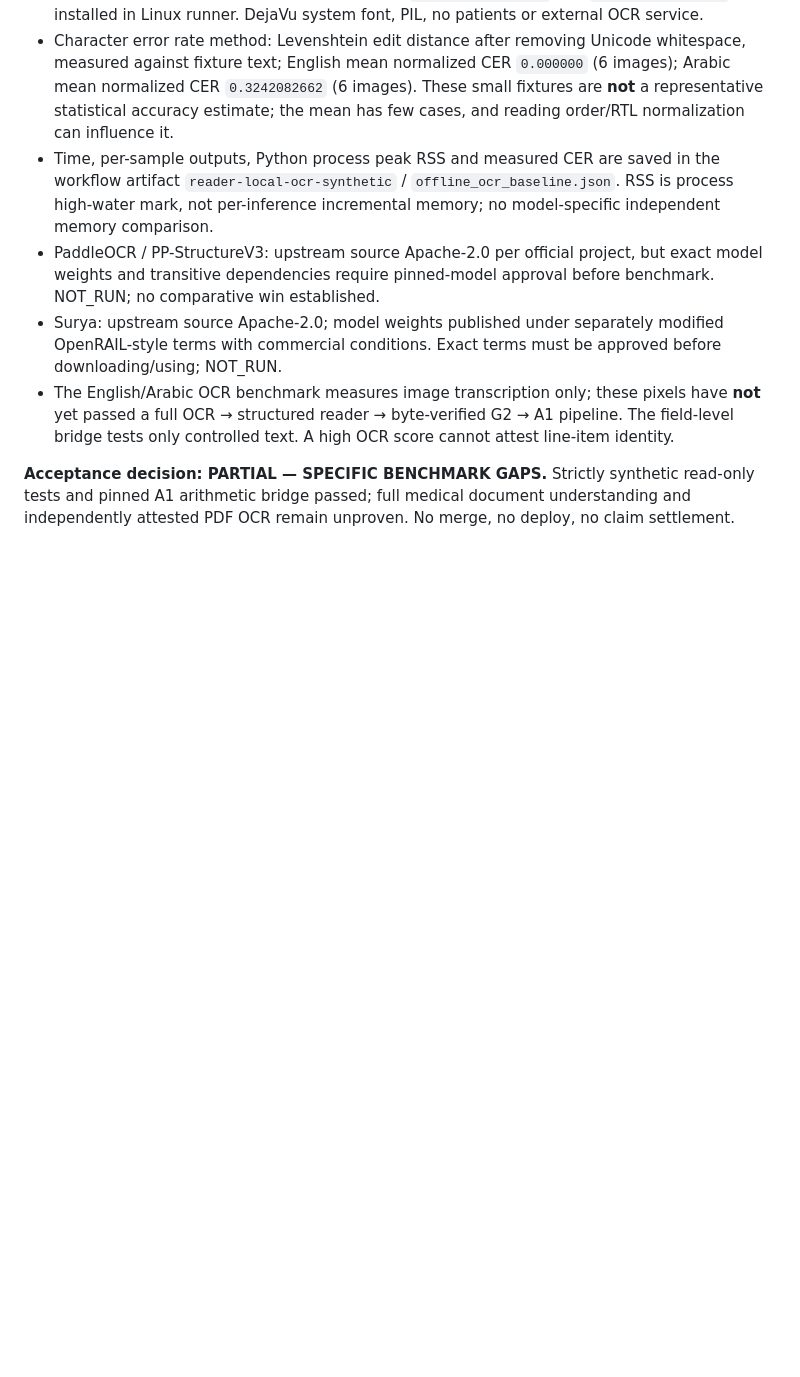
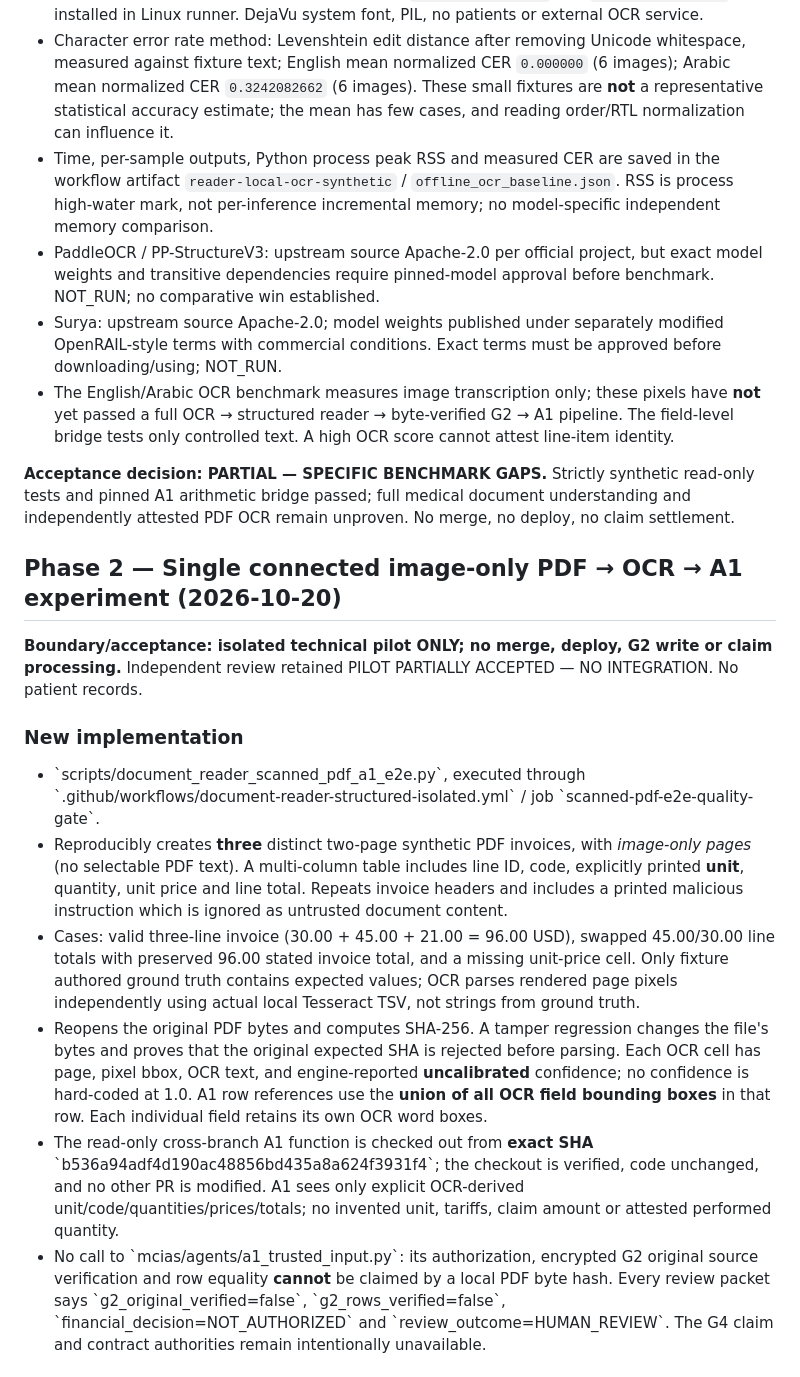
Before and after one commit to overurdream-collab/test2, a Markdown page: docs/DG-001_DOCUMENT_READER_PILOT_AR.md, the part around one of its changes. Drawn GitHub-style; blank space fills up the shorter version.

Commit message:
docs(reader): measured PDF-to-OCR-to-A1 quality gates, original-byte boundary, reuse and remaining blockers

```diff
--- a/docs/DG-001_DOCUMENT_READER_PILOT_AR.md
+++ b/docs/DG-001_DOCUMENT_READER_PILOT_AR.md
@@ -68,3 +68,17 @@ Verify both new workflow jobs and inspect generated result artifacts. Check that
 - The English/Arabic OCR benchmark measures image transcription only; these pixels have **not** yet passed a full OCR → structured reader → byte-verified G2 → A1 pipeline. The field-level bridge tests only controlled text. A high OCR score cannot attest line-item identity.
 
 **Acceptance decision: PARTIAL — SPECIFIC BENCHMARK GAPS.** Strictly synthetic read-only tests and pinned A1 arithmetic bridge passed; full medical document understanding and independently attested PDF OCR remain unproven. No merge, no deploy, no claim settlement.
+
+
+## Phase 2 — Single connected image-only PDF → OCR → A1 experiment (2026-10-20)
+
+**Boundary/acceptance: isolated technical pilot ONLY; no merge, deploy, G2 write or claim processing.** Independent review retained PILOT PARTIALLY ACCEPTED — NO INTEGRATION. No patient records.
+
+### New implementation
+- \`scripts/document_reader_scanned_pdf_a1_e2e.py\`, executed through \`.github/workflows/document-reader-structured-isolated.yml\` / job \`scanned-pdf-e2e-quality-gate\`.
+- Reproducibly creates **three** distinct two-page synthetic PDF invoices, with *image-only pages* (no selectable PDF text). A multi-column table includes line ID, code, explicitly printed **unit**, quantity, unit price and line total. Repeats invoice headers and includes a printed malicious instruction which is ignored as untrusted document content.
+- Cases: valid three-line invoice (30.00 + 45.00 + 21.00 = 96.00 USD), swapped 45.00/30.00 line totals with preserved 96.00 stated invoice total, and a missing unit-price cell. Only fixture authored ground truth contains expected values; OCR parses rendered page pixels independently using actual local Tesseract TSV, not strings from ground truth.
+- Reopens the original PDF bytes and computes SHA-256. A tamper regression changes the file's bytes and proves that the original expected SHA is rejected before parsing. Each OCR cell has page, pixel bbox, OCR text, and engine-reported **uncalibrated** confidence; no confidence is hard-coded at 1.0. A1 row references use the **union of all OCR field bounding boxes** in that row. Each individual field retains its own OCR word boxes.
+- The read-only cross-branch A1 function is checked out from **exact SHA** \`b536a94adf4d190ac48856bd435a8a624f3931f4\`; the checkout is verified, code unchanged, and no other PR is modified. A1 sees only explicit OCR-derived unit/code/quantities/prices/totals; no invented unit, tariffs, claim amount or attested performed quantity.
+- No call to \`mcias/agents/a1_trusted_input.py\`: its authorization, encrypted G2 original source verification and row equality **cannot** be claimed by a local PDF byte hash. Every review packet says \`g2_original_verified=false\`, \`g2_rows_verified=false\`, \`financial_decision=NOT_AUTHORIZED\` and \`review_outcome=HUMAN_REVIEW\`. The G4 claim and contract authorities remain intentionally unavailable.
+
```
Also changed, not shown: other parts of docs/DG-001_DOCUMENT_READER_PILOT_AR.md (+14 -0 lines).
